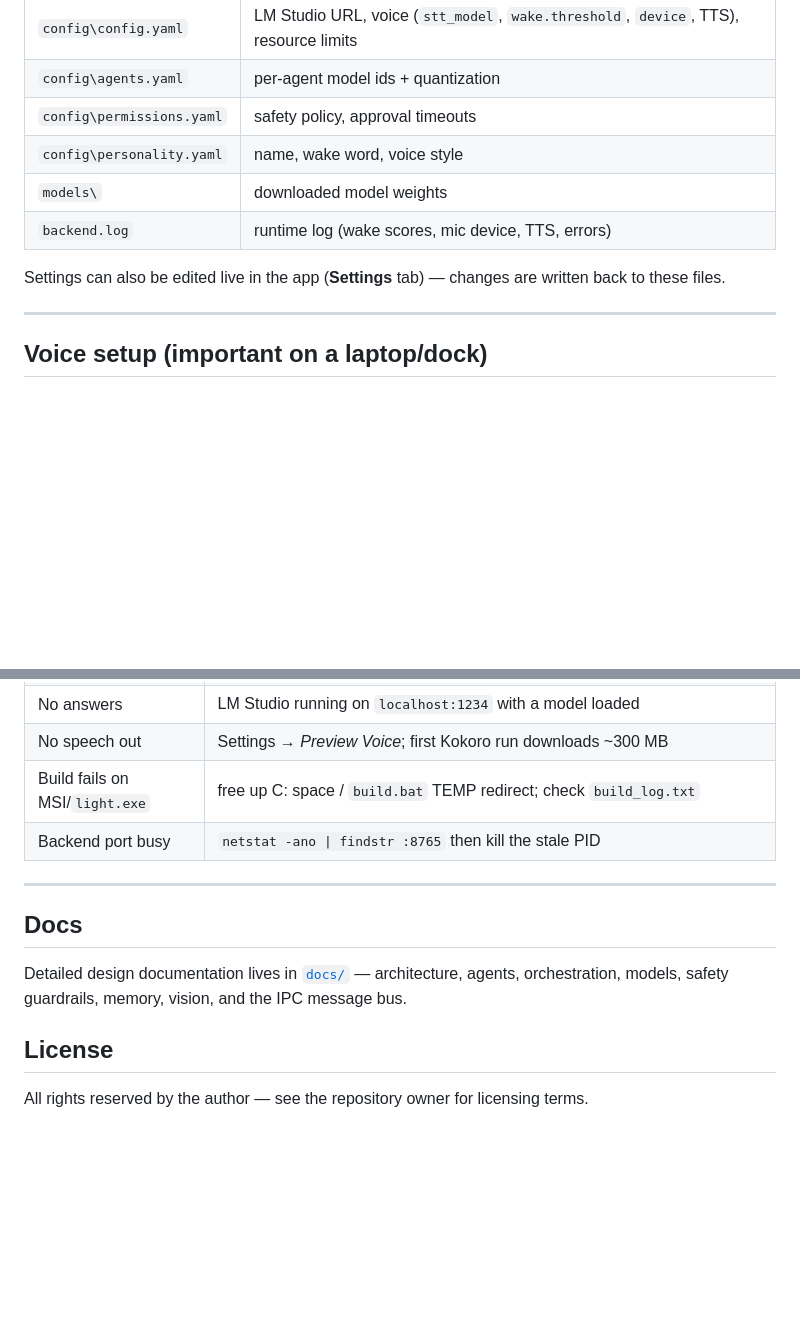
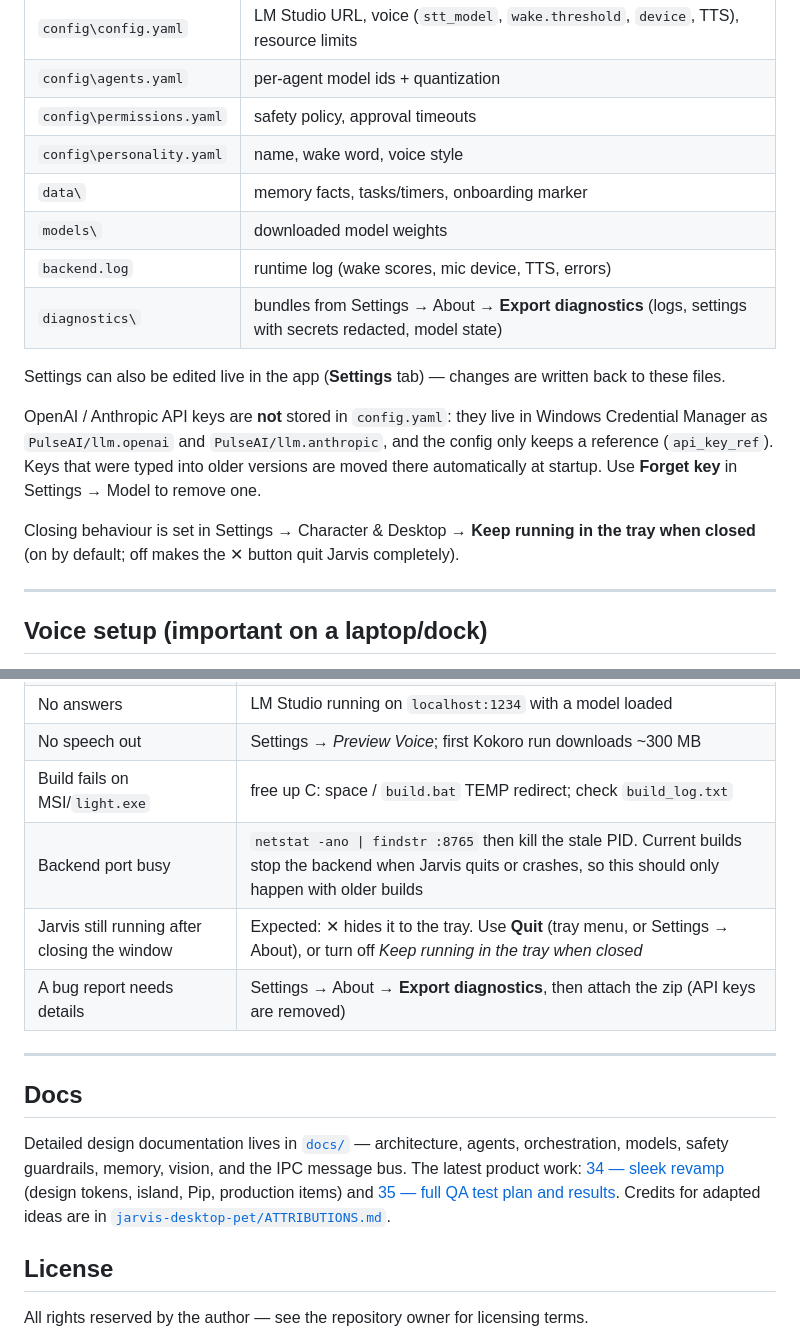
Before and after one commit to ShkAmmarHussain/PulseAI, a Markdown page: README.md, 2 parts joined by grey strips. Rendered like a GitHub page; blank space fills up the shorter version.

```diff
--- a/README.md
+++ b/README.md
@@ -166,10 +171,16 @@ All config lives in `%APPDATA%\JarvisDesktopPet\`:
 | `config\agents.yaml` | per-agent model ids + quantization |
 | `config\permissions.yaml` | safety policy, approval timeouts |
 | `config\personality.yaml` | name, wake word, voice style |
+| `data\` | memory facts, tasks/timers, onboarding marker |
 | `models\` | downloaded model weights |
 | `backend.log` | runtime log (wake scores, mic device, TTS, errors) |
+| `diagnostics\` | bundles from Settings → About → **Export diagnostics** (logs, settings with secrets redacted, model state) |
 
 Settings can also be edited live in the app (**Settings** tab) — changes are written back to these files.
+
+OpenAI / Anthropic API keys are **not** stored in `config.yaml`: they live in Windows Credential Manager as `PulseAI/llm.openai` and `PulseAI/llm.anthropic`, and the config only keeps a reference (`api_key_ref`). Keys that were typed into older versions are moved there automatically at startup. Use **Forget key** in Settings → Model to remove one.
+
+Closing behaviour is set in Settings → Character & Desktop → **Keep running in the tray when closed** (on by default; off makes the ✕ button quit Jarvis completely).
 
 ---
 
@@ -211,13 +227,15 @@ Run from `jarvis-desktop-pet\` with the virtualenv active.
 | No answers | LM Studio running on `localhost:1234` with a model loaded |
 | No speech out | Settings → *Preview Voice*; first Kokoro run downloads ~300 MB |
 | Build fails on MSI/`light.exe` | free up C: space / `build.bat` TEMP redirect; check `build_log.txt` |
-| Backend port busy | `netstat -ano \| findstr :8765` then kill the stale PID |
+| Backend port busy | `netstat -ano \| findstr :8765` then kill the stale PID. Current builds stop the backend when Jarvis quits or crashes, so this should only happen with older builds |
+| Jarvis still running after closing the window | Expected: ✕ hides it to the tray. Use **Quit** (tray menu, or Settings → About), or turn off *Keep running in the tray when closed* |
+| A bug report needs details | Settings → About → **Export diagnostics**, then attach the zip (API keys are removed) |
 
 ---
 
 ## Docs
 
-Detailed design documentation lives in [`docs/`](docs/) — architecture, agents, orchestration, models, safety guardrails, memory, vision, and the IPC message bus.
+Detailed design documentation lives in [`docs/`](docs/) — architecture, agents, orchestration, models, safety guardrails, memory, vision, and the IPC message bus. The latest product work: [34 — sleek revamp](docs/34-SLEEK-REVAMP-SPEC.md) (design tokens, island, Pip, production items) and [35 — full QA test plan and results](docs/35-FULL-QA-TEST-PLAN.md). Credits for adapted ideas are in [`jarvis-desktop-pet/ATTRIBUTIONS.md`](jarvis-desktop-pet/ATTRIBUTIONS.md).
 
 ## License
 
```
Also changed, not shown: other parts of README.md (+16 -6 lines), docs/00-README.md (+2 -0 lines).
